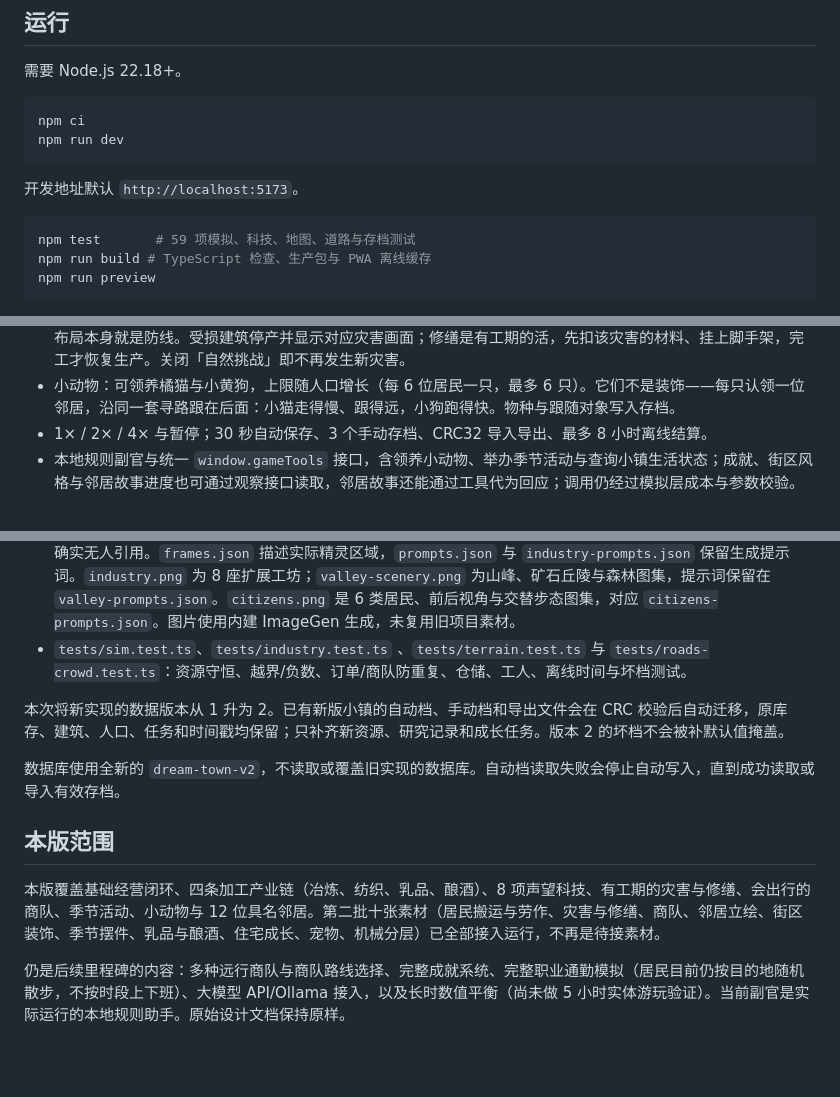
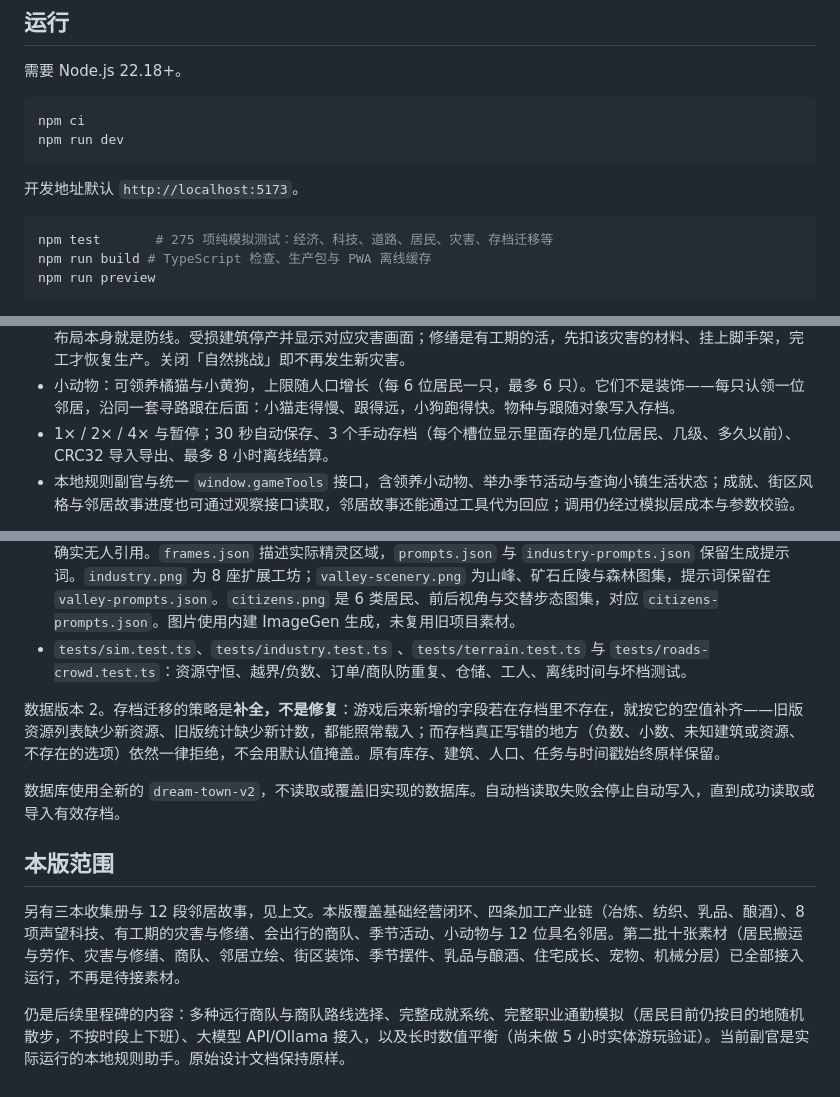
Before and after one commit to hjxenjoy/dream-town, a Markdown page: README.md, 3 parts joined by grey strips. GitHub-like rendering; blank space fills up the shorter version.

````diff
--- a/README.md
+++ b/README.md
@@ -14,7 +14,7 @@ npm run dev
 开发地址默认 `http://localhost:5173`。
 
 ```sh
-npm test       # 59 项模拟、科技、地图、道路与存档测试
+npm test       # 275 项纯模拟测试：经济、科技、道路、居民、灾害、存档迁移等
 npm run build # TypeScript 检查、生产包与 PWA 离线缓存
 npm run preview
 ```
@@ -50,7 +50,7 @@ PWA 离线缓存需要先联网访问一次生产预览或部署版本，开发
 - 温和的季节活动：每季一场自愿活动（春日花市、夏夜果摊、秋收宴、冬日灯火），只在当季可办，错过毫无损失。活动只取富余物资——建造木材与三日口粮受保护，不够时会明确告诉你还差多少。举办期间议事厅旁摆出对应摊位，幸福度提升持续一段时间后自然结束。
 - 五种季节性灾害：火情、水患、旱情、雹灾、虫害。按季节轮替出现，各打各的目标——火情只烧民居、工坊与市政，水患只淹河道两岸 9 格内的工坊，旱情、雹灾与虫害只伤农田。消防站与瞭望塔的覆盖范围可预防火情，所以布局本身就是防线。受损建筑停产并显示对应灾害画面；修缮是有工期的活，先扣该灾害的材料、挂上脚手架，完工才恢复生产。关闭「自然挑战」即不再发生新灾害。
 - 小动物：可领养橘猫与小黄狗，上限随人口增长（每 6 位居民一只，最多 6 只）。它们不是装饰——每只认领一位邻居，沿同一套寻路跟在后面：小猫走得慢、跟得远，小狗跑得快。物种与跟随对象写入存档。
-- 1× / 2× / 4× 与暂停；30 秒自动保存、3 个手动存档、CRC32 导入导出、最多 8 小时离线结算。
+- 1× / 2× / 4× 与暂停；30 秒自动保存、3 个手动存档（每个槽位显示里面存的是几位居民、几级、多久以前）、CRC32 导入导出、最多 8 小时离线结算。
 - 本地规则副官与统一 `window.gameTools` 接口，含领养小动物、举办季节活动与查询小镇生活状态；成就、街区风格与邻居故事进度也可通过观察接口读取，邻居故事还能通过工具代为回应；调用仍经过模拟层成本与参数校验。
 
 完整操作说明见 [docs/10-新版操作指南.md](docs/10-新版操作指南.md)。工坊详情中的「在岗居民」可增加或减少人手；新居民不会凭空出现在所有工坊。
@@ -66,12 +66,12 @@ PWA 离线缓存需要先联网访问一次生产预览或部署版本，开发
 - `public/assets/`：本地游戏素材。离线预缓存只收游戏实际加载的文件：`world.png` 是旧版遗留、代码从不加载，已排除出预缓存（省 2.5 MB），但文件保留在仓库备用；`verify-offline.mjs` 会断言每一个被排除的文件都确实无人引用。`frames.json` 描述实际精灵区域，`prompts.json` 与 `industry-prompts.json` 保留生成提示词。`industry.png` 为 8 座扩展工坊；`valley-scenery.png` 为山峰、矿石丘陵与森林图集，提示词保留在 `valley-prompts.json`。`citizens.png` 是 6 类居民、前后视角与交替步态图集，对应 `citizens-prompts.json`。图片使用内建 ImageGen 生成，未复用旧项目素材。
 - `tests/sim.test.ts`、`tests/industry.test.ts` 、`tests/terrain.test.ts` 与 `tests/roads-crowd.test.ts`：资源守恒、越界/负数、订单/商队防重复、仓储、工人、离线时间与坏档测试。
 
-本次将新实现的数据版本从 1 升为 2。已有新版小镇的自动档、手动档和导出文件会在 CRC 校验后自动迁移，原库存、建筑、人口、任务和时间戳均保留；只补齐新资源、研究记录和成长任务。版本 2 的坏档不会被补默认值掩盖。
+数据版本 2。存档迁移的策略是**补全，不是修复**：游戏后来新增的字段若在存档里不存在，就按它的空值补齐——旧版资源列表缺少新资源、旧版统计缺少新计数，都能照常载入；而存档真正写错的地方（负数、小数、未知建筑或资源、不存在的选项）依然一律拒绝，不会用默认值掩盖。原有库存、建筑、人口、任务与时间戳始终原样保留。
 
 数据库使用全新的 `dream-town-v2`，不读取或覆盖旧实现的数据库。自动档读取失败会停止自动写入，直到成功读取或导入有效存档。
 
 ## 本版范围
 
-本版覆盖基础经营闭环、四条加工产业链（冶炼、纺织、乳品、酿酒）、8 项声望科技、有工期的灾害与修缮、会出行的商队、季节活动、小动物与 12 位具名邻居。第二批十张素材（居民搬运与劳作、灾害与修缮、商队、邻居立绘、街区装饰、季节摆件、乳品与酿酒、住宅成长、宠物、机械分层）已全部接入运行，不再是待接素材。
+另有三本收集册与 12 段邻居故事，见上文。本版覆盖基础经营闭环、四条加工产业链（冶炼、纺织、乳品、酿酒）、8 项声望科技、有工期的灾害与修缮、会出行的商队、季节活动、小动物与 12 位具名邻居。第二批十张素材（居民搬运与劳作、灾害与修缮、商队、邻居立绘、街区装饰、季节摆件、乳品与酿酒、住宅成长、宠物、机械分层）已全部接入运行，不再是待接素材。
 
 仍是后续里程碑的内容：多种远行商队与商队路线选择、完整成就系统、完整职业通勤模拟（居民目前仍按目的地随机散步，不按时段上下班）、大模型 API/Ollama 接入，以及长时数值平衡（尚未做 5 小时实体游玩验证）。当前副官是实际运行的本地规则助手。原始设计文档保持原样。
````
Also changed, not shown: docs/15-长时数值压力测试.md (+43 -3 lines), docs/16-本轮验收记录.md (added, +75 -0 lines).
